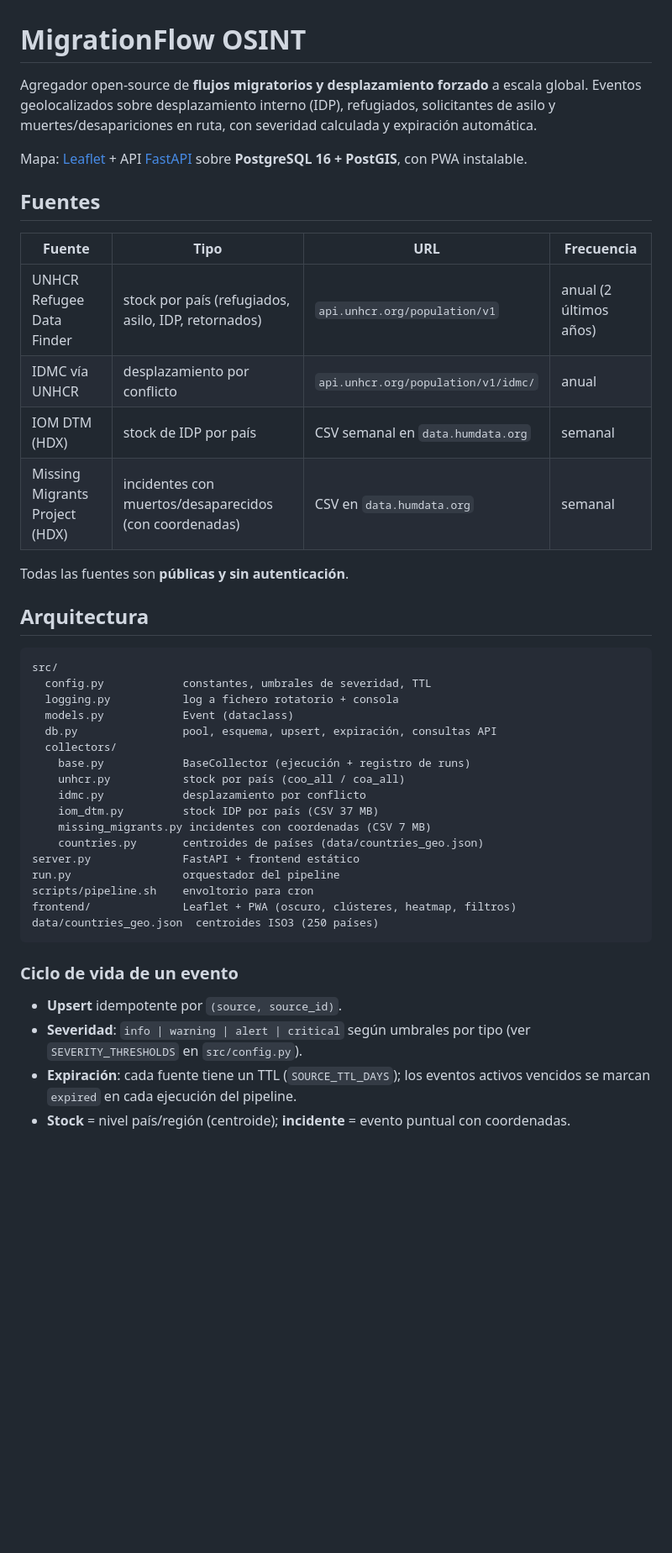
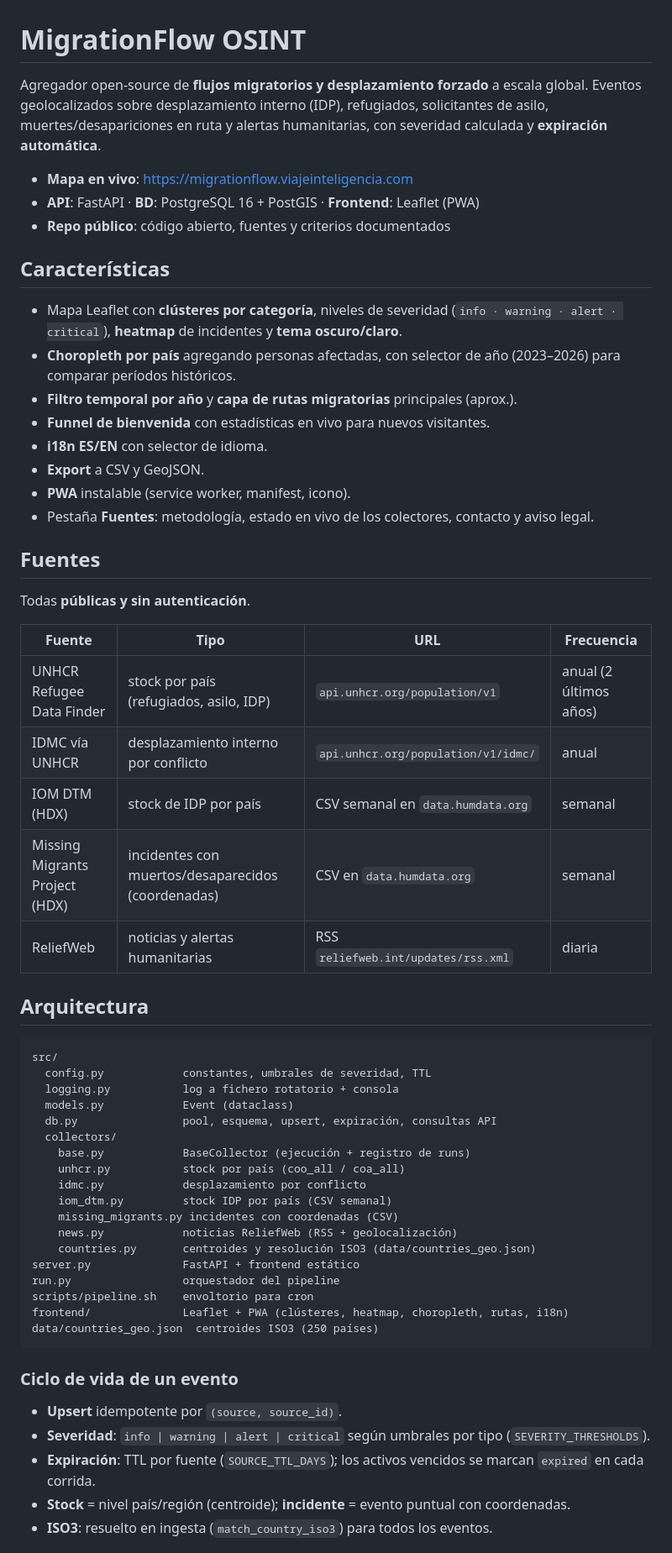
Before and after one commit to mcasrom/migrationflow-osint, a Markdown page: README.md, the part around one of its changes. Shown at 84% size. GitHub-like rendering; blank space fills up the shorter version.

Commit message:
Docs: ROADMAP (way ahead) y README actualizado para GitHub

````diff
--- a/README.md
+++ b/README.md
@@ -1,22 +1,37 @@
 # MigrationFlow OSINT
 
 Agregador open-source de **flujos migratorios y desplazamiento forzado** a escala global.
-Eventos geolocalizados sobre desplazamiento interno (IDP), refugiados, solicitantes de
-asilo y muertes/desapariciones en ruta, con severidad calculada y expiración automática.
+Eventos geolocalizados sobre desplazamiento interno (IDP), refugiados, solicitantes de asilo,
+muertes/desapariciones en ruta y alertas humanitarias, con severidad calculada y **expiración automática**.
 
-Mapa: [Leaflet](https://leafletjs.com) + API [FastAPI](https://fastapi.tiangolo.com)
-sobre **PostgreSQL 16 + PostGIS**, con PWA instalable.
+- **Mapa en vivo**: https://migrationflow.viajeinteligencia.com
+- **API**: FastAPI · **BD**: PostgreSQL 16 + PostGIS · **Frontend**: Leaflet (PWA)
+- **Repo público**: código abierto, fuentes y criterios documentados
+
+## Características
+
+- Mapa Leaflet con **clústeres por categoría**, niveles de severidad (`info · warning · alert · critical`),
+  **heatmap** de incidentes y **tema oscuro/claro**.
+- **Choropleth por país** agregando personas afectadas, con selector de año (2023–2026) para
+  comparar períodos históricos.
+- **Filtro temporal por año** y **capa de rutas migratorias** principales (aprox.).
+- **Funnel de bienvenida** con estadísticas en vivo para nuevos visitantes.
+- **i18n ES/EN** con selector de idioma.
+- **Export** a CSV y GeoJSON.
+- **PWA** instalable (service worker, manifest, icono).
+- Pestaña **Fuentes**: metodología, estado en vivo de los colectores, contacto y aviso legal.
 
 ## Fuentes
 
+Todas **públicas y sin autenticación**.
+
 | Fuente | Tipo | URL | Frecuencia |
 |---|---|---|---|
-| UNHCR Refugee Data Finder | stock por país (refugiados, asilo, IDP, retornados) | `api.unhcr.org/population/v1` | anual (2 últimos años) |
-| IDMC vía UNHCR | desplazamiento por conflicto | `api.unhcr.org/population/v1/idmc/` | anual |
+| UNHCR Refugee Data Finder | stock por país (refugiados, asilo, IDP) | `api.unhcr.org/population/v1` | anual (2 últimos años) |
+| IDMC vía UNHCR | desplazamiento interno por conflicto | `api.unhcr.org/population/v1/idmc/` | anual |
 | IOM DTM (HDX) | stock de IDP por país | CSV semanal en `data.humdata.org` | semanal |
-| Missing Migrants Project (HDX) | incidentes con muertos/desaparecidos (con coordenadas) | CSV en `data.humdata.org` | semanal |
-
-Todas las fuentes son **públicas y sin autenticación**.
+| Missing Migrants Project (HDX) | incidentes con muertos/desaparecidos (coordenadas) | CSV en `data.humdata.org` | semanal |
+| ReliefWeb | noticias y alertas humanitarias | RSS `reliefweb.int/updates/rss.xml` | diaria |
 
 ## Arquitectura
 
@@ -30,22 +45,22 @@ src/
     base.py            BaseCollector (ejecución + registro de runs)
     unhcr.py           stock por país (coo_all / coa_all)
     idmc.py            desplazamiento por conflicto
-    iom_dtm.py         stock IDP por país (CSV 37 MB)
-    missing_migrants.py incidentes con coordenadas (CSV 7 MB)
-    countries.py       centroides de países (data/countries_geo.json)
+    iom_dtm.py         stock IDP por país (CSV semanal)
+    missing_migrants.py incidentes con coordenadas (CSV)
+    news.py            noticias ReliefWeb (RSS + geolocalización)
+    countries.py       centroides y resolución ISO3 (data/countries_geo.json)
 server.py              FastAPI + frontend estático
 run.py                 orquestador del pipeline
 scripts/pipeline.sh    envoltorio para cron
-frontend/              Leaflet + PWA (oscuro, clústeres, heatmap, filtros)
+frontend/              Leaflet + PWA (clústeres, heatmap, choropleth, rutas, i18n)
 data/countries_geo.json  centroides ISO3 (250 países)
 ```
 
 ### Ciclo de vida de un evento
 
 - **Upsert** idempotente por `(source, source_id)`.
-- **Severidad**: `info | warning | alert | critical` según umbrales por tipo
-  (ver `SEVERITY_THRESHOLDS` en `src/config.py`).
-- **Expiración**: cada fuente tiene un TTL (`SOURCE_TTL_DAYS`); los eventos
-  activos vencidos se marcan `expired` en cada ejecución del pipeline.
+- **Severidad**: `info | warning | alert | critical` según umbrales por tipo (`SEVERITY_THRESHOLDS`).
+- **Expiración**: TTL por fuente (`SOURCE_TTL_DAYS`); los activos vencidos se marcan `expired` en cada corrida.
 - **Stock** = nivel país/región (centroide); **incidente** = evento puntual con coordenadas.
+- **ISO3**: resuelto en ingesta (`match_country_iso3`) para todos los eventos.
 
````
Also changed, not shown: other parts of README.md (+25 -12 lines), ROADMAP.md (added, +93 -0 lines).
